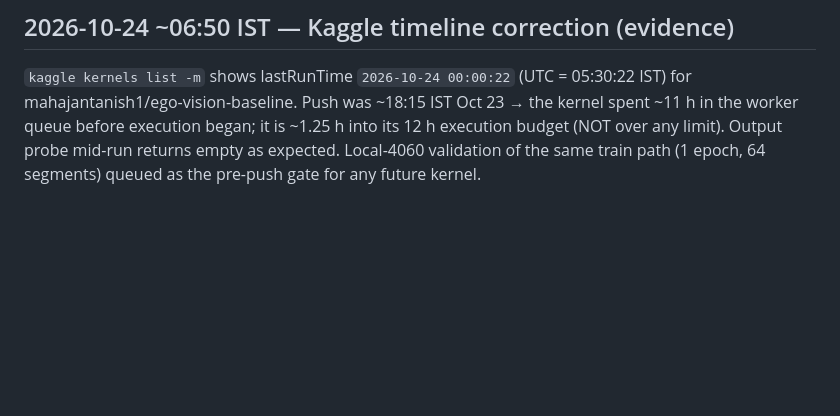
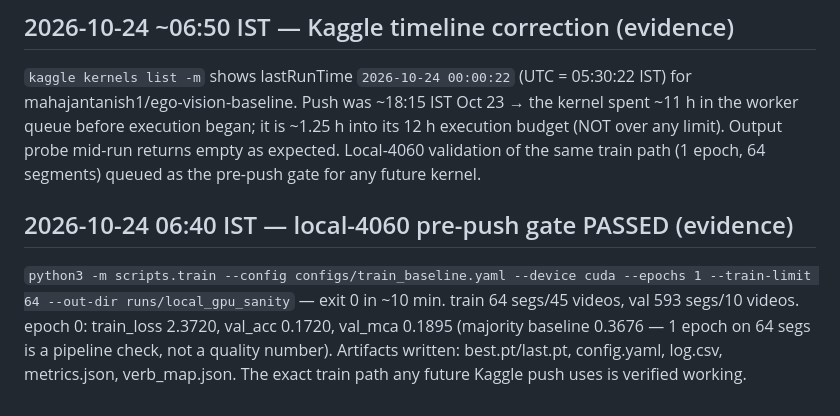
Before and after one commit to harshil-sri/ego-vision, a Markdown page: STATUS.md, the part around the change. GitHub-like rendering; blank space fills up the shorter version.

Commit message:
STATUS: local-4060 pre-push gate passed (1ep/64seg pipeline check)

```diff
--- a/STATUS.md
+++ b/STATUS.md
@@ -132,3 +132,12 @@ kernel spent ~11 h in the worker queue before execution began; it is ~1.25 h
 into its 12 h execution budget (NOT over any limit). Output probe mid-run
 returns empty as expected. Local-4060 validation of the same train path
 (1 epoch, 64 segments) queued as the pre-push gate for any future kernel.
+
+## 2026-10-24 06:40 IST — local-4060 pre-push gate PASSED (evidence)
+`python3 -m scripts.train --config configs/train_baseline.yaml --device cuda
+--epochs 1 --train-limit 64 --out-dir runs/local_gpu_sanity` — exit 0 in ~10 min.
+train 64 segs/45 videos, val 593 segs/10 videos. epoch 0: train_loss 2.3720,
+val_acc 0.1720, val_mca 0.1895 (majority baseline 0.3676 — 1 epoch on 64
+segs is a pipeline check, not a quality number). Artifacts written:
+best.pt/last.pt, config.yaml, log.csv, metrics.json, verb_map.json.
+The exact train path any future Kaggle push uses is verified working.
```
